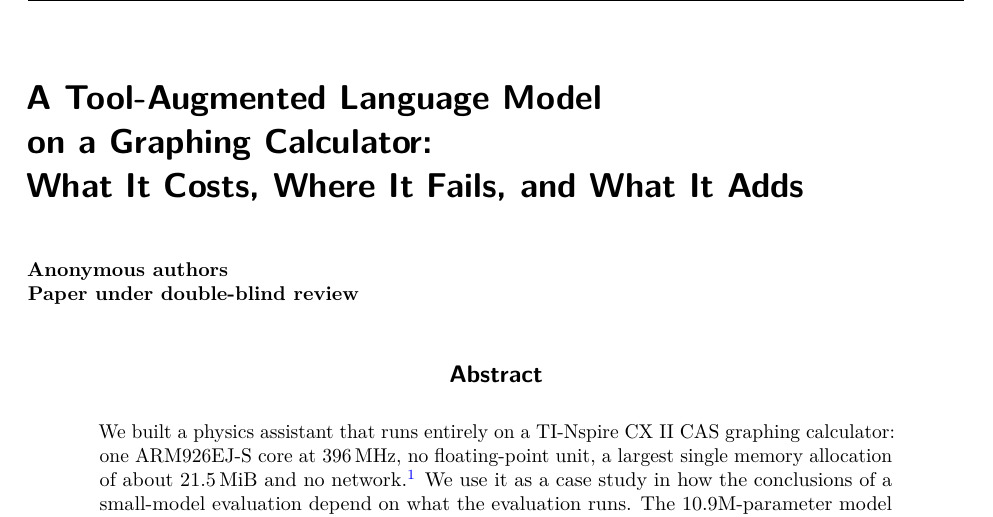
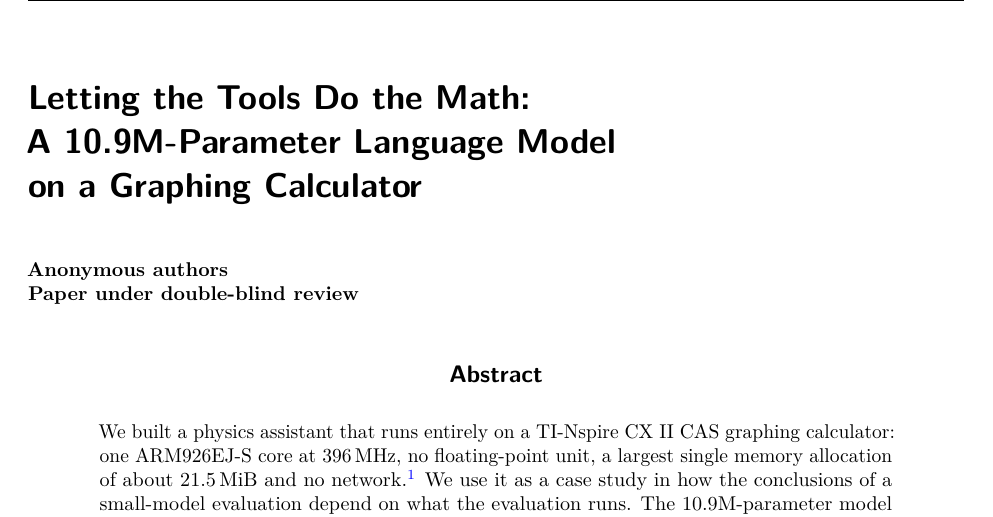
Before and after one commit to alex-messerlian/nspire-tlm, a LaTeX paper (paper/paper.tex): part of page 1 of 19, cut at the place of the change. Compiled offline with pdfLaTeX.

Commit message:
paper: new title, "Letting the Tools Do the Math: A 10.9M-Parameter Language Model on a Graphing Calculator"
The author's direction: a title centred on the architecture, and on how much a model this small can
do because tools do the arithmetic. It matches the abstract's own claim that the model never
computes: the runtime runs the call the model writes. Changed in paper.tex, the README heading and
its citation entry, CITATION.cff and the submission guide.

The named preprint no longer draws an empty header rule: tmlr.sty's preprint mode prints no running
head but fancyhdr still drew its line. The review copy keeps TMLR's "Under review" header and the
anonymous author block, which double-blind review requires.

check_paper --final --preprint passes; main text ends on page 12.

```diff
--- a/paper/paper.tex
+++ b/paper/paper.tex
@@ -17,6 +17,8 @@
 \usepackage{xurl}
 \usepackage{etoolbox}
 \graphicspath{{figures/}}
+% The preprint prints no running head; drop the rule that would sit empty above it.
+\makeatletter\if@preprint\renewcommand{\headrulewidth}{0pt}\fi\makeatother
 
 % Links as blue text without boxes, as in the author's other paper.
 \hypersetup{colorlinks=true, linkcolor=blue, citecolor=blue, urlcolor=blue}
@@ -38,7 +40,7 @@
 \newcommand{\Theauthor}{\ifdeanonymized The author\else The authors\fi}
 
 % Explicit breaks: tmlr.sty sets the title justified in \LARGE sans, which hyphenated "Calcula-tor".
-\title{A Tool-Augmented Language Model\\on a Graphing Calculator:\\What It Costs, Where It Fails, and What It Adds}
+\title{Letting the Tools Do the Math:\\A 10.9M-Parameter Language Model\\on a Graphing Calculator}
 
 % Hidden by tmlr.sty in the submission build; printed in [preprint] and [accepted].
 \author{\name Alexander Messerlian \email alex.messerlian@icloud.com\\
```
Also changed, not shown: README.md, paper/paper.tex (2 more changed lines), 1 other file.
